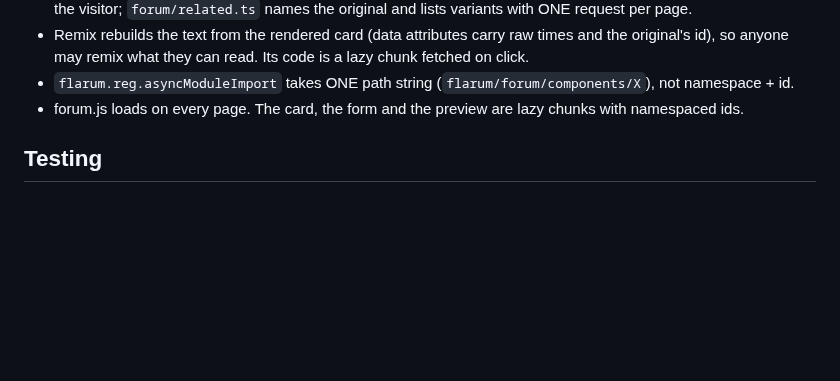
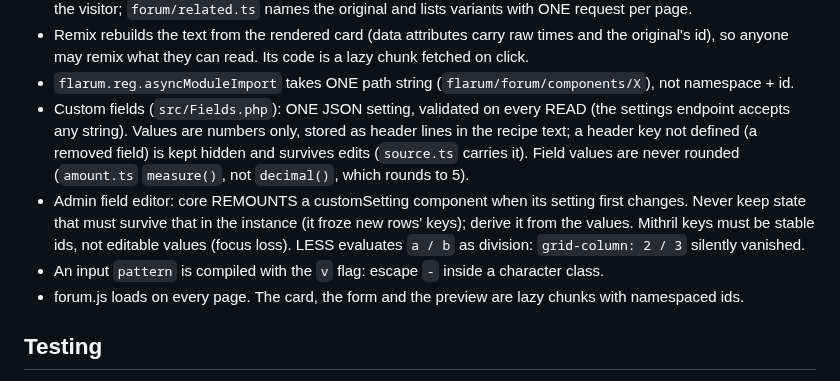
Before and after one commit to ernestdefoe/recipes, a Markdown page: CLAUDE.md, the part around the change. Rendered like a GitHub page; blank space fills up the shorter version.

```diff
--- a/CLAUDE.md
+++ b/CLAUDE.md
@@ -21,6 +21,9 @@
 - Variants store `based-on: <post id>`. The card links through `/recipes/from/{id}`, which resolves visibility as the visitor; `forum/related.ts` names the original and lists variants with ONE request per page.
 - Remix rebuilds the text from the rendered card (data attributes carry raw times and the original's id), so anyone may remix what they can read. Its code is a lazy chunk fetched on click.
 - `flarum.reg.asyncModuleImport` takes ONE path string (`flarum/forum/components/X`), not namespace + id.
+- Custom fields (`src/Fields.php`): ONE JSON setting, validated on every READ (the settings endpoint accepts any string). Values are numbers only, stored as header lines in the recipe text; a header key not defined (a removed field) is kept hidden and survives edits (`source.ts` carries it). Field values are never rounded (`amount.ts` `measure()`, not `decimal()`, which rounds to 5).
+- Admin field editor: core REMOUNTS a customSetting component when its setting first changes. Never keep state that must survive that in the instance (it froze new rows' keys); derive it from the values. Mithril keys must be stable ids, not editable values (focus loss). LESS evaluates `a / b` as division: `grid-column: 2 / 3` silently vanished.
+- An input `pattern` is compiled with the `v` flag: escape `-` inside a character class.
 - forum.js loads on every page. The card, the form and the preview are lazy chunks with namespaced ids.
 
 ## Testing
```
Also changed, not shown: README.md (+22 -2 lines), .github/screenshots/fields-admin.png (added), .github/screenshots/fields-card.png (added), 4 other files.
